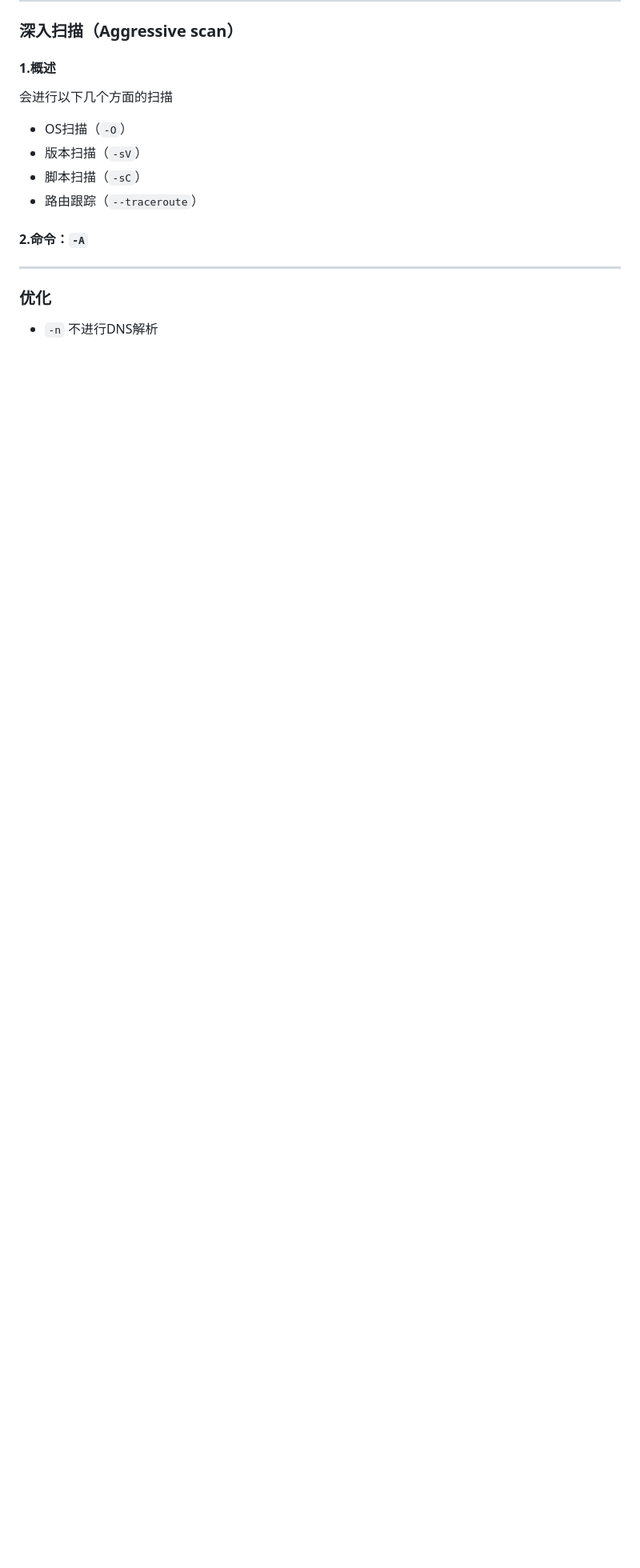
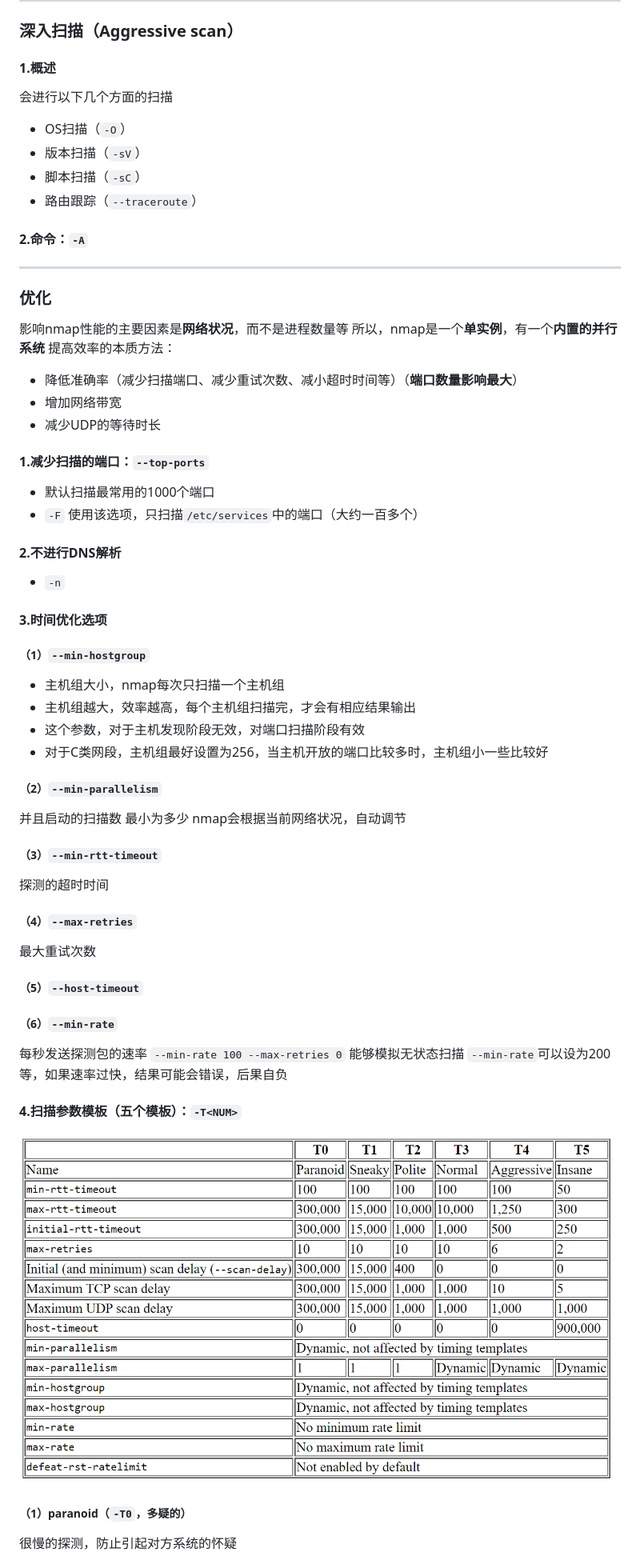
Before and after one commit to LiamLea/notes, a Markdown page: operation_tool/nmap.md, the part around one of its changes. Shown at 80% size. Rendered like a GitHub page; pictures changed too: operation_tool/imgs/nmap_01.png (added); blank space fills up the shorter version.

```diff
--- a/operation_tool/nmap.md
+++ b/operation_tool/nmap.md
@@ -144,5 +159,45 @@ nmap ... 3.1.1.1-50
 ***
 
 ### 优化
+影响nmap性能的主要因素是**网络状况**，而不是进程数量等
+所以，nmap是一个**单实例**，有一个**内置的并行系统**
+提高效率的本质方法：
+* 降低准确率（减少扫描端口、减少重试次数、减小超时时间等）（**端口数量影响最大**）
+* 增加网络带宽
+* 减少UDP的等待时长
+#### 1.减少扫描的端口：`--top-ports`
+* 默认扫描最常用的1000个端口
+* `-F` 使用该选项，只扫描`/etc/services`中的端口（大约一百多个）
+
+#### 2.不进行DNS解析
 * `-n`
-不进行DNS解析
+
+#### 3.时间优化选项
+##### （1）`--min-hostgroup`
+* 主机组大小，nmap每次只扫描一个主机组
+* 主机组越大，效率越高，每个主机组扫描完，才会有相应结果输出
+* 这个参数，对于主机发现阶段无效，对端口扫描阶段有效
+* 对于C类网段，主机组最好设置为256，当主机开放的端口比较多时，主机组小一些比较好
+
+##### （2）`--min-parallelism`
+并且启动的扫描数 最小为多少
+nmap会根据当前网络状况，自动调节
+
+##### （3）`--min-rtt-timeout`
+探测的超时时间
+
+##### （4）`--max-retries`
+最大重试次数
+
+##### （5）`--host-timeout`
+
+##### （6）`--min-rate`
+每秒发送探测包的速率
+`--min-rate 100 --max-retries 0` 能够模拟无状态扫描
+`--min-rate`可以设为200等，如果速率过快，结果可能会错误，后果自负
+
+#### 4.扫描参数模板（五个模板）：`-T<NUM>`
+![](./imgs/nmap_01.png)
+##### （1）paranoid（`-T0`，多疑的）
+很慢的探测，防止引起对方系统的怀疑
+
```
Also changed, not shown: other parts of operation_tool/nmap.md (+29 -0 lines), frontend/node-js/npm.md (added, +21 -0 lines), python/modules/paramiko.md (+4 -1 lines), security/encryption_algorithm.md (added, +56 -0 lines), 8 other files.
